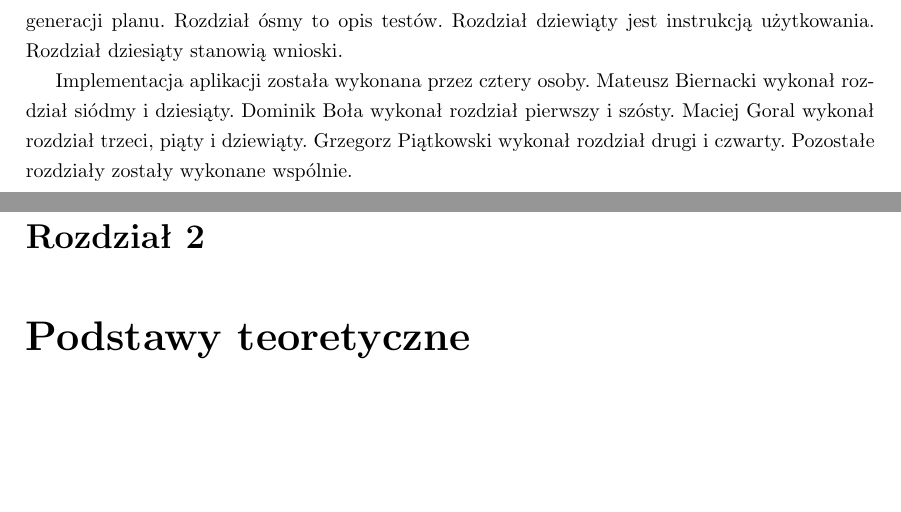
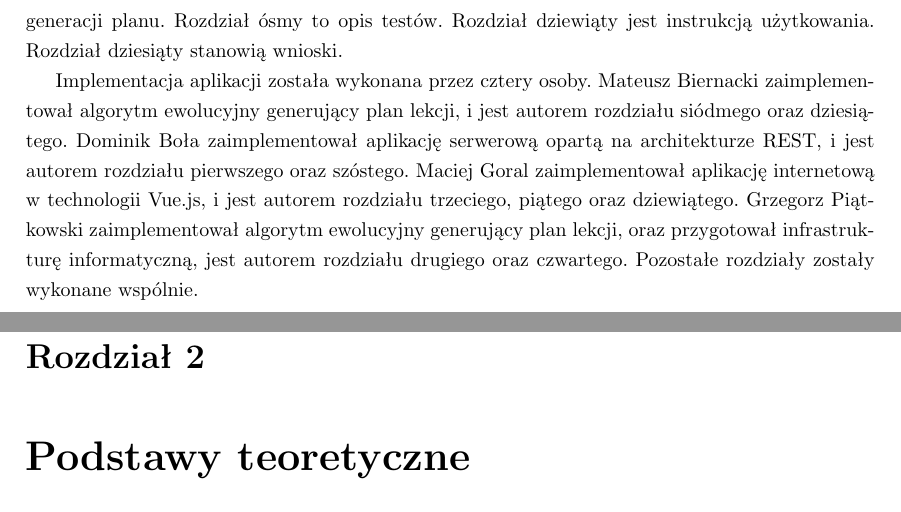
Before and after one commit to grzesiupia/AutoPlanner, a LaTeX thesis (LaTeX/main.tex, which reads LaTeX/chapters/01-wstep.tex): two parts of pages 7 and 8 of 65, joined at a grey line, cut so that both start at the same text, the shorter picture padded with empty space. Compiled offline with pdfLaTeX.

Commit message:
introduction update

```diff
--- a/LaTeX/chapters/01-wstep.tex
+++ b/LaTeX/chapters/01-wstep.tex
@@ -11,8 +11,8 @@ Projekt można podzielić na cztery główne części: konfigurację infrastrukt
 Praca ma następującą strukturę. Rozdział drugi poświęcony jest podstawom teoretycznym. Rozdział trzeci zawiera analizę problemu i dostępnych rozwiązań. Rozdział czwarty to opis metodyki pracy oraz infrastruktury informatycznej. Rozdział piąty omawia część fronendową aplikacji. Rozdział szósty charakteryzuje backend aplikacji. Rozdział siódmy wyjaśnia działanie algorytmu generacji planu. Rozdział ósmy to opis testów. Rozdział dziewiąty jest instrukcją użytkowania. Rozdział dziesiąty stanowią wnioski.
 
 Implementacja aplikacji została wykonana przez cztery osoby.
-Mateusz Biernacki wykonał rozdział siódmy i dziesiąty.
-Dominik Boła wykonał rozdział pierwszy i szósty.
-Maciej Goral wykonał rozdział trzeci, piąty i dziewiąty.
-Grzegorz Piątkowski wykonał rozdział drugi i czwarty.
+Mateusz Biernacki zaimplementował algorytm ewolucyjny generujący plan lekcji, i jest autorem rozdziału siódmego oraz dziesiątego.
+Dominik Boła zaimplementował aplikację serwerową opartą na architekturze REST, i jest autorem rozdziału pierwszego oraz szóstego.
+Maciej Goral zaimplementował aplikację internetową w technologii Vue.js, i jest autorem rozdziału trzeciego, piątego oraz dziewiątego.
+Grzegorz Piątkowski zaimplementował algorytm ewolucyjny generujący plan lekcji, oraz przygotował infrastrukturę informatyczną, jest autorem rozdziału drugiego oraz czwartego.
 Pozostałe rozdziały zostały wykonane wspólnie.
```
